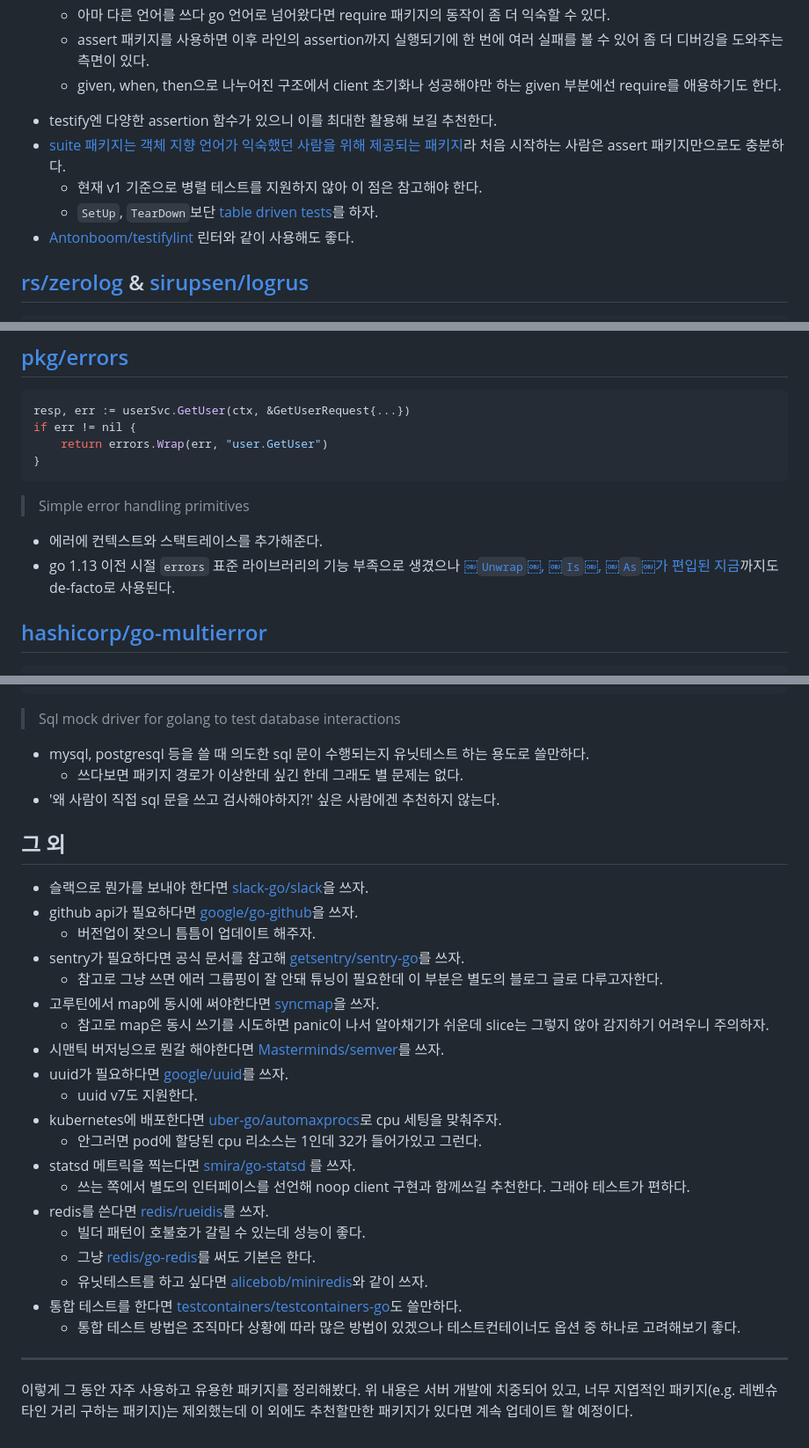
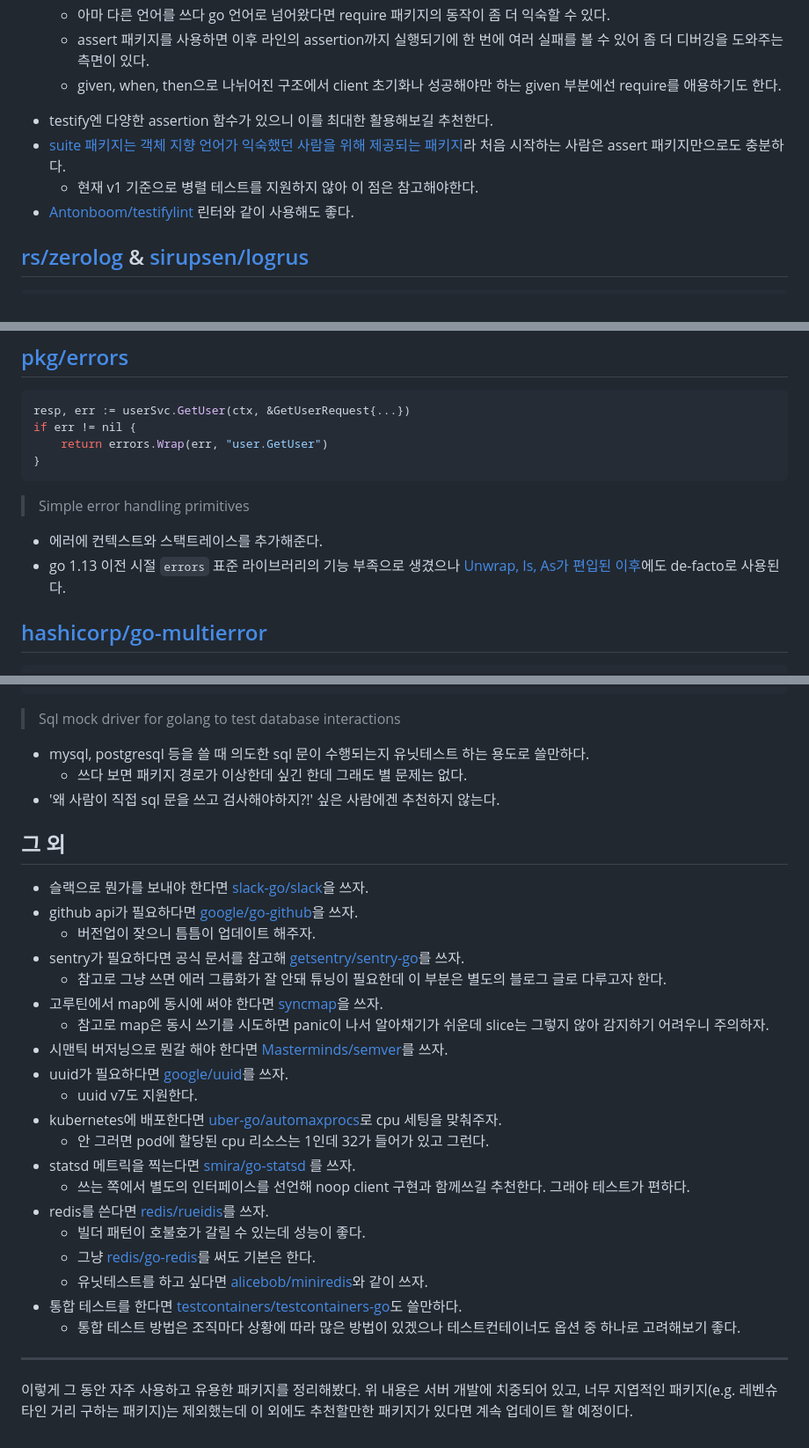
Before and after one commit to winterjung/blog, a Markdown page: src/posts/2024-10-13-golang-pkgs-for-production-server.md, 3 parts joined by grey strips. Shown at 88% size. Rendered like a GitHub page.

Commit message:
Fix spells

````diff
--- a/src/posts/2024-10-13-golang-pkgs-for-production-server.md
+++ b/src/posts/2024-10-13-golang-pkgs-for-production-server.md
@@ -27,11 +27,10 @@ func TestSomething(t *testing.T) {
   - require 패키지는 assert와 거의 같은데 실패하면 그 테스트가 그대로 종료되는 점이 다르다.
   - 아마 다른 언어를 쓰다 go 언어로 넘어왔다면 require 패키지의 동작이 좀 더 익숙할 수 있다.
   - assert 패키지를 사용하면 이후 라인의 assertion까지 실행되기에 한 번에 여러 실패를 볼 수 있어 좀 더 디버깅을 도와주는 측면이 있다.
-  - given, when, then으로 나누어진 구조에서 client 초기화나 성공해야만 하는 given 부분에선 require를 애용하기도 한다.
-* testify엔 다양한 assertion 함수가 있으니 이를 최대한 활용해 보길 추천한다.
+  - given, when, then으로 나뉘어진 구조에서 client 초기화나 성공해야만 하는 given 부분에선 require를 애용하기도 한다.
+* testify엔 다양한 assertion 함수가 있으니 이를 최대한 활용해보길 추천한다.
 * [suite 패키지는 객체 지향 언어가 익숙했던 사람을 위해 제공되는 패키지](https://github.com/stretchr/testify#suite-package)라 처음 시작하는 사람은 assert 패키지만으로도 충분하다.
-  * 현재 v1 기준으로 병렬 테스트를 지원하지 않아 이 점은 참고해야 한다.
-  * `SetUp`, `TearDown`보단 [table driven tests](https://go.dev/wiki/TableDrivenTests)를 하자.
+  * 현재 v1 기준으로 병렬 테스트를 지원하지 않아 이 점은 참고해야한다.
 * [Antonboom/testifylint](https://github.com/Antonboom/testifylint) 린터와 같이 사용해도 좋다.
 
 ## [rs/zerolog](https://github.com/rs/zerolog) & [sirupsen/logrus](https://github.com/sirupsen/logrus)
@@ -81,7 +80,7 @@ if err != nil {
 ```
 > Simple error handling primitives
 - 에러에 컨텍스트와 스택트레이스를 추가해준다.
-- go 1.13 이전 시절 `errors` 표준 라이브러리의 기능 부족으로 생겼으나 [￼`Unwrap`￼, ￼`Is`￼, ￼`As`￼가 편입된 지금](https://go.dev/blog/go1.13-errors)까지도 de-facto로 사용된다.
+- go 1.13 이전 시절 `errors` 표준 라이브러리의 기능 부족으로 생겼으나 [Unwrap, Is, As가 편입된 이후](https://go.dev/blog/go1.13-errors)에도 de-facto로 사용된다.
 
 ## [hashicorp/go-multierror](https://github.com/hashicorp/go-multierror)
 ```go
@@ -186,7 +185,7 @@ func TestShouldUpdateStats(t *testing.T) {
 ```
 > Sql mock driver for golang to test database interactions
 - mysql, postgresql 등을 쓸 때 의도한 sql 문이 수행되는지 유닛테스트 하는 용도로 쓸만하다.
-  - 쓰다보면 패키지 경로가 이상한데 싶긴 한데 그래도 별 문제는 없다.
+  - 쓰다 보면 패키지 경로가 이상한데 싶긴 한데 그래도 별 문제는 없다.
 - '왜 사람이 직접 sql 문을 쓰고 검사해야하지?!' 싶은 사람에겐 추천하지 않는다.
 
 ## 그 외
@@ -194,14 +193,14 @@ func TestShouldUpdateStats(t *testing.T) {
 - github api가 필요하다면 [google/go-github](https://github.com/google/go-github)을 쓰자.
   - 버전업이 잦으니 틈틈이 업데이트 해주자.
 - sentry가 필요하다면 공식 문서를 참고해 [getsentry/sentry-go](https://github.com/getsentry/sentry-go)를 쓰자.
-  - 참고로 그냥 쓰면 에러 그룹핑이 잘 안돼 튜닝이 필요한데 이 부분은 별도의 블로그 글로 다루고자한다.
-- 고루틴에서 map에 동시에 써야한다면 [syncmap](https://pkg.go.dev/golang.org/x/sync/syncmap)을 쓰자.
+  - 참고로 그냥 쓰면 에러 그룹화가 잘 안돼 튜닝이 필요한데 이 부분은 별도의 블로그 글로 다루고자 한다.
+- 고루틴에서 map에 동시에 써야 한다면 [syncmap](https://pkg.go.dev/golang.org/x/sync/syncmap)을 쓰자.
   - 참고로 map은 동시 쓰기를 시도하면 panic이 나서 알아채기가 쉬운데 slice는 그렇지 않아 감지하기 어려우니 주의하자.
-- 시맨틱 버저닝으로 뭔갈 해야한다면 [Masterminds/semver](https://github.com/Masterminds/semver)를 쓰자.
+- 시맨틱 버저닝으로 뭔갈 해야 한다면 [Masterminds/semver](https://github.com/Masterminds/semver)를 쓰자.
 - uuid가 필요하다면 [google/uuid](https://github.com/google/uuid)를 쓰자.
   - uuid v7도 지원한다.
 - kubernetes에 배포한다면 [uber-go/automaxprocs](https://github.com/uber-go/automaxprocs)로 cpu 세팅을 맞춰주자.
-  - 안그러면 pod에 할당된 cpu 리소스는 1인데 32가 들어가있고 그런다.
+  - 안 그러면 pod에 할당된 cpu 리소스는 1인데 32가 들어가 있고 그런다.
 - statsd 메트릭을 찍는다면 [smira/go-statsd](https://github.com/smira/go-statsd) 를 쓰자.
   - 쓰는 쪽에서 별도의 인터페이스를 선언해 noop client 구현과 함께쓰길 추천한다. 그래야 테스트가 편하다.
 - redis를 쓴다면 [redis/rueidis](https://github.com/redis/rueidis)를 쓰자.
@@ -212,5 +211,4 @@ func TestShouldUpdateStats(t *testing.T) {
   - 통합 테스트 방법은 조직마다 상황에 따라 많은 방법이 있겠으나 테스트컨테이너도 옵션 중 하나로 고려해보기 좋다.
 
 ---
-
 이렇게 그 동안 자주 사용하고 유용한 패키지를 정리해봤다. 위 내용은 서버 개발에 치중되어 있고, 너무 지엽적인 패키지(e.g. 레벤슈타인 거리 구하는 패키지)는 제외했는데 이 외에도 추천할만한 패키지가 있다면 계속 업데이트 할 예정이다.
````
Also changed, not shown: other parts of src/posts/2024-10-13-golang-pkgs-for-production-server.md (+5 -5 lines).
